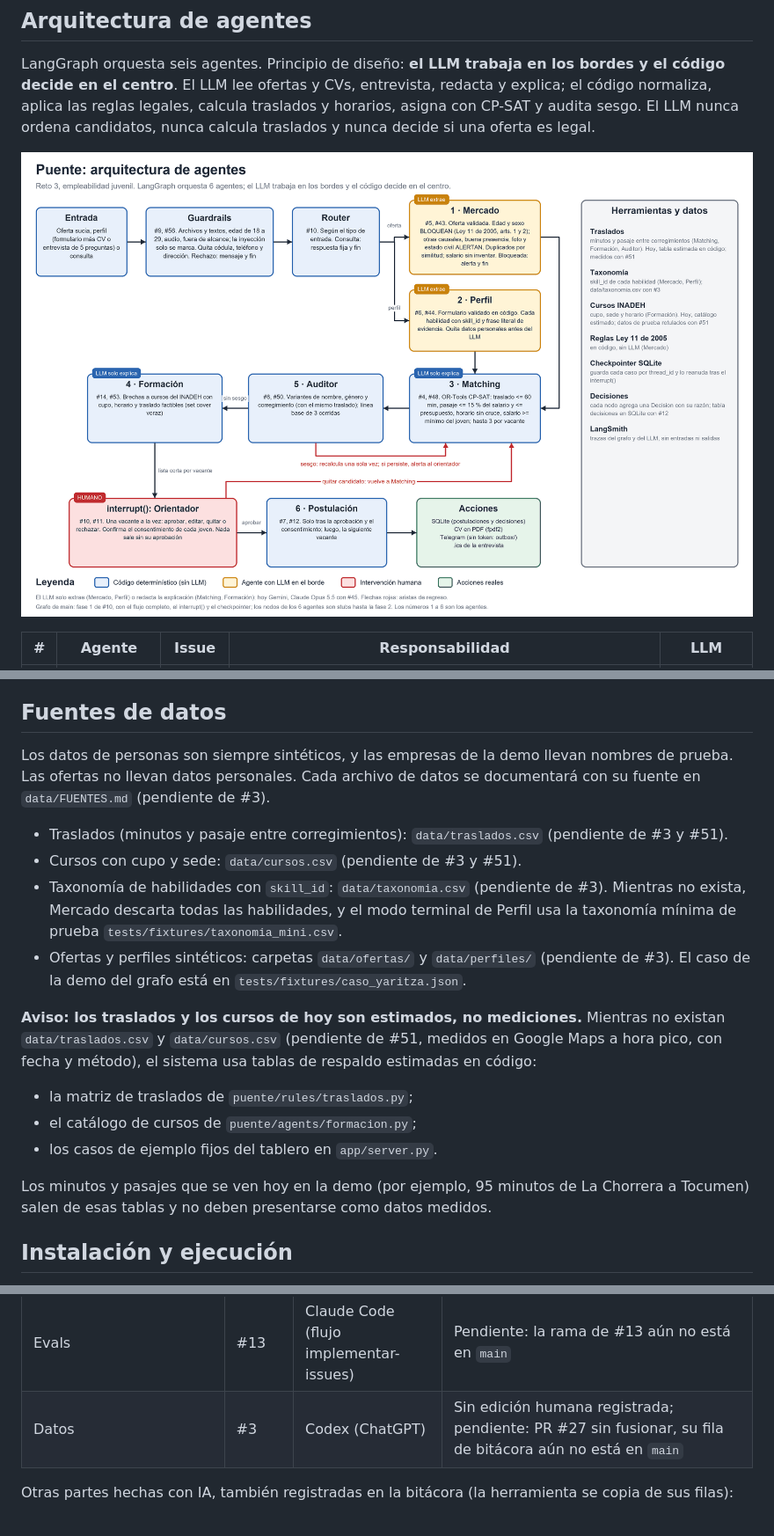
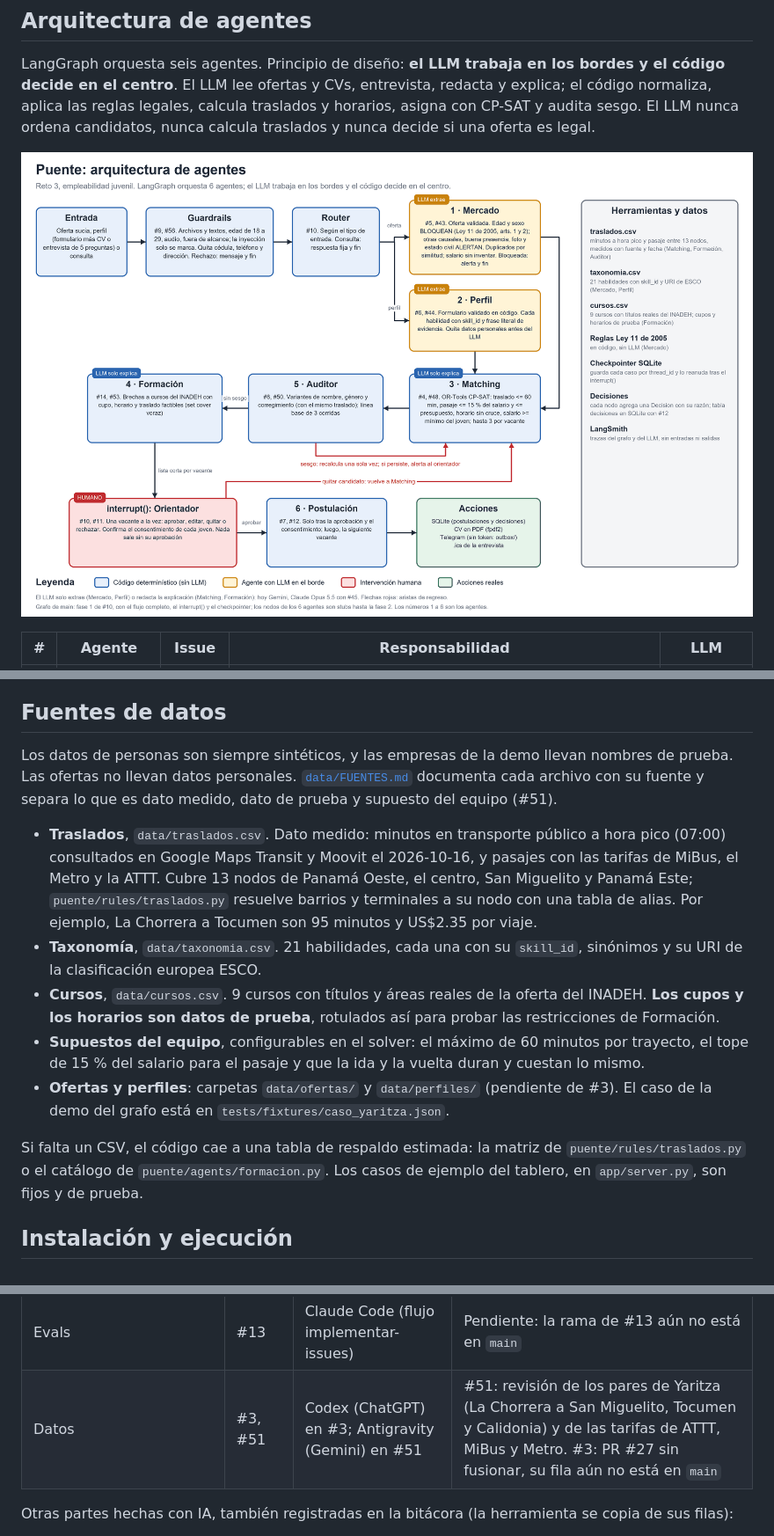
Before and after one commit to HackathonFISC/equipo-01, a Markdown page: README.md, 3 parts joined by grey strips. Shown at 88% size. Rendered like a GitHub page; pictures changed too: docs/arquitectura.png.

```diff
--- a/README.md
+++ b/README.md
@@ -121,20 +121,15 @@ El `interrupt()` del orientador va antes de Postulación: sin su aprobación y s
 
 ## Fuentes de datos
 
-Los datos de personas son siempre sintéticos, y las empresas de la demo llevan nombres de prueba. Las ofertas no llevan datos personales. Cada archivo de datos se documentará con su fuente en `data/FUENTES.md` (pendiente de #3).
+Los datos de personas son siempre sintéticos, y las empresas de la demo llevan nombres de prueba. Las ofertas no llevan datos personales. [`data/FUENTES.md`](data/FUENTES.md) documenta cada archivo con su fuente y separa lo que es dato medido, dato de prueba y supuesto del equipo (#51).
 
-- Traslados (minutos y pasaje entre corregimientos): `data/traslados.csv` (pendiente de #3 y #51).
-- Cursos con cupo y sede: `data/cursos.csv` (pendiente de #3 y #51).
-- Taxonomía de habilidades con `skill_id`: `data/taxonomia.csv` (pendiente de #3). Mientras no exista, Mercado descarta todas las habilidades, y el modo terminal de Perfil usa la taxonomía mínima de prueba `tests/fixtures/taxonomia_mini.csv`.
-- Ofertas y perfiles sintéticos: carpetas `data/ofertas/` y `data/perfiles/` (pendiente de #3). El caso de la demo del grafo está en `tests/fixtures/caso_yaritza.json`.
+- **Traslados**, `data/traslados.csv`. Dato medido: minutos en transporte público a hora pico (07:00) consultados en Google Maps Transit y Moovit el 2026-10-16, y pasajes con las tarifas de MiBus, el Metro y la ATTT. Cubre 13 nodos de Panamá Oeste, el centro, San Miguelito y Panamá Este; `puente/rules/traslados.py` resuelve barrios y terminales a su nodo con una tabla de alias. Por ejemplo, La Chorrera a Tocumen son 95 minutos y US$2.35 por viaje.
+- **Taxonomía**, `data/taxonomia.csv`. 21 habilidades, cada una con su `skill_id`, sinónimos y su URI de la clasificación europea ESCO.
+- **Cursos**, `data/cursos.csv`. 9 cursos con títulos y áreas reales de la oferta del INADEH. **Los cupos y los horarios son datos de prueba**, rotulados así para probar las restricciones de Formación.
+- **Supuestos del equipo**, configurables en el solver: el máximo de 60 minutos por trayecto, el tope de 15 % del salario para el pasaje y que la ida y la vuelta duran y cuestan lo mismo.
+- **Ofertas y perfiles**: carpetas `data/ofertas/` y `data/perfiles/` (pendiente de #3). El caso de la demo del grafo está en `tests/fixtures/caso_yaritza.json`.
 
-**Aviso: los traslados y los cursos de hoy son estimados, no mediciones.** Mientras no existan `data/traslados.csv` y `data/cursos.csv` (pendiente de #51, medidos en Google Maps a hora pico, con fecha y método), el sistema usa tablas de respaldo estimadas en código:
-
-- la matriz de traslados de `puente/rules/traslados.py`;
-- el catálogo de cursos de `puente/agents/formacion.py`;
-- los casos de ejemplo fijos del tablero en `app/server.py`.
-
-Los minutos y pasajes que se ven hoy en la demo (por ejemplo, 95 minutos de La Chorrera a Tocumen) salen de esas tablas y no deben presentarse como datos medidos.
+Si falta un CSV, el código cae a una tabla de respaldo estimada: la matriz de `puente/rules/traslados.py` o el catálogo de `puente/agents/formacion.py`. Los casos de ejemplo del tablero, en `app/server.py`, son fijos y de prueba.
 
 ## Instalación y ejecución
 
@@ -265,7 +260,7 @@ Qué partes se hicieron con IA, con qué herramienta y qué se modificó a mano.
 | Guardrails | #9, #56 | Claude Code (nube) | Nada registrado todavía |
 | Tablero | #11, #33 | Antigravity (Gemini) | Reemplazo de Streamlit por un servidor ASGI con HTML, CSS y JS limpios; verificación de los artefactos de `outbox/`; ADR en `docs/decisiones.md` y pruebas de regresión |
 | Evals | #13 | Claude Code (flujo implementar-issues) | Pendiente: la rama de #13 aún no está en `main` |
-| Datos | #3 | Codex (ChatGPT) | Sin edición humana registrada; pendiente: PR #27 sin fusionar, su fila de bitácora aún no está en `main` |
+| Datos | #3, #51 | Codex (ChatGPT) en #3; Antigravity (Gemini) en #51 | #51: revisión de los pares de Yaritza (La Chorrera a San Miguelito, Tocumen y Calidonia) y de las tarifas de ATTT, MiBus y Metro. #3: PR #27 sin fusionar, su fila aún no está en `main` |
 
 Otras partes hechas con IA, también registradas en la bitácora (la herramienta se copia de sus filas):
 
```
Also changed, not shown: other parts of README.md (+2 -2 lines), docs/bitacora_ia.md (+1 -1 lines), docs/metodologia.md (+6 -6 lines), 1 other file.
